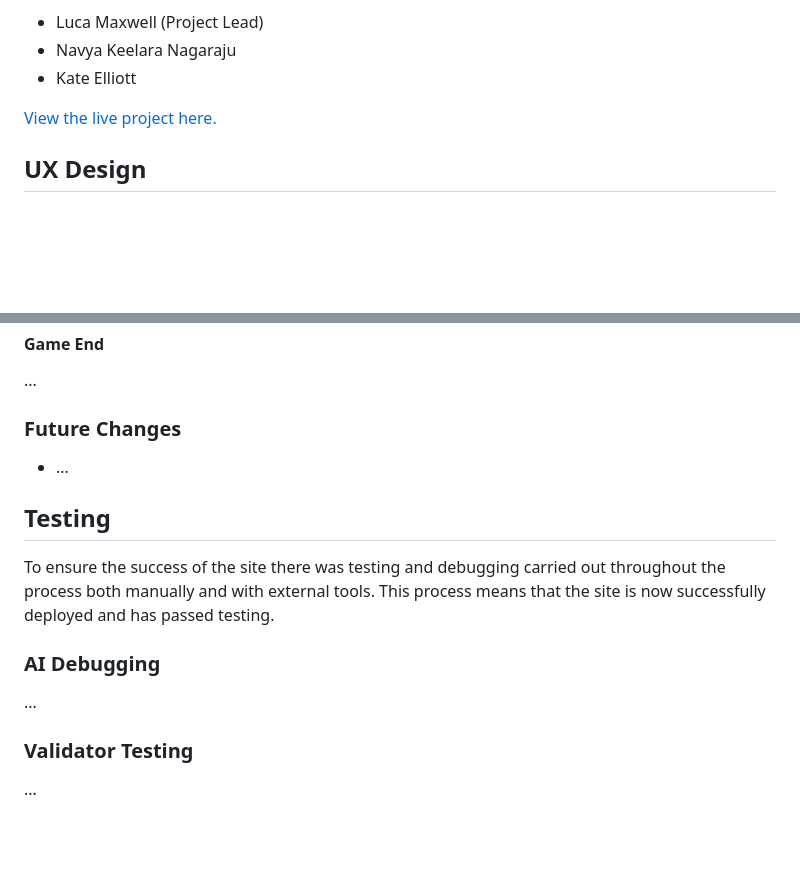
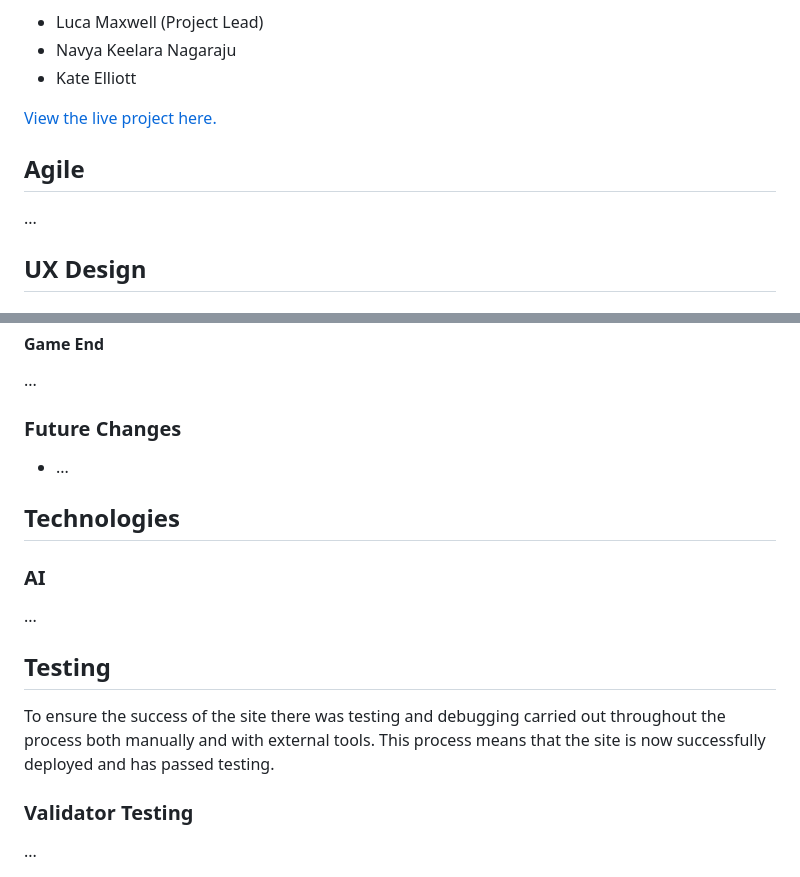
Before and after one commit to Luca-maxwell99/Code-Quest, a Markdown page: README.md, 2 parts joined by grey strips. GitHub-like rendering; blank space fills up the shorter version.

Commit message:
add ai, technology, and agile section to readme

```diff
--- a/README.md
+++ b/README.md
@@ -10,6 +10,10 @@ Code Quest is an engaging online quiz designed to test and enhance understanding
 * Kate Elliott
 
 <a href="https://..." target="_blank">View the live project here.</a>
+
+## Agile
+
+...
 
 ## UX Design
 
@@ -92,12 +96,14 @@ All imagery for Code Quest came from Canva. The main graphic is of the Code Ques
 
 * ...
 
+## Technologies
+
+### AI
+...
+
 ## Testing
 
 To ensure the success of the site there was testing and debugging carried out throughout the process both manually and with external tools. This process means that the site is now successfully deployed and has passed testing.
-
-### AI Debugging
-...
 
 ### Validator Testing
 ...
```
